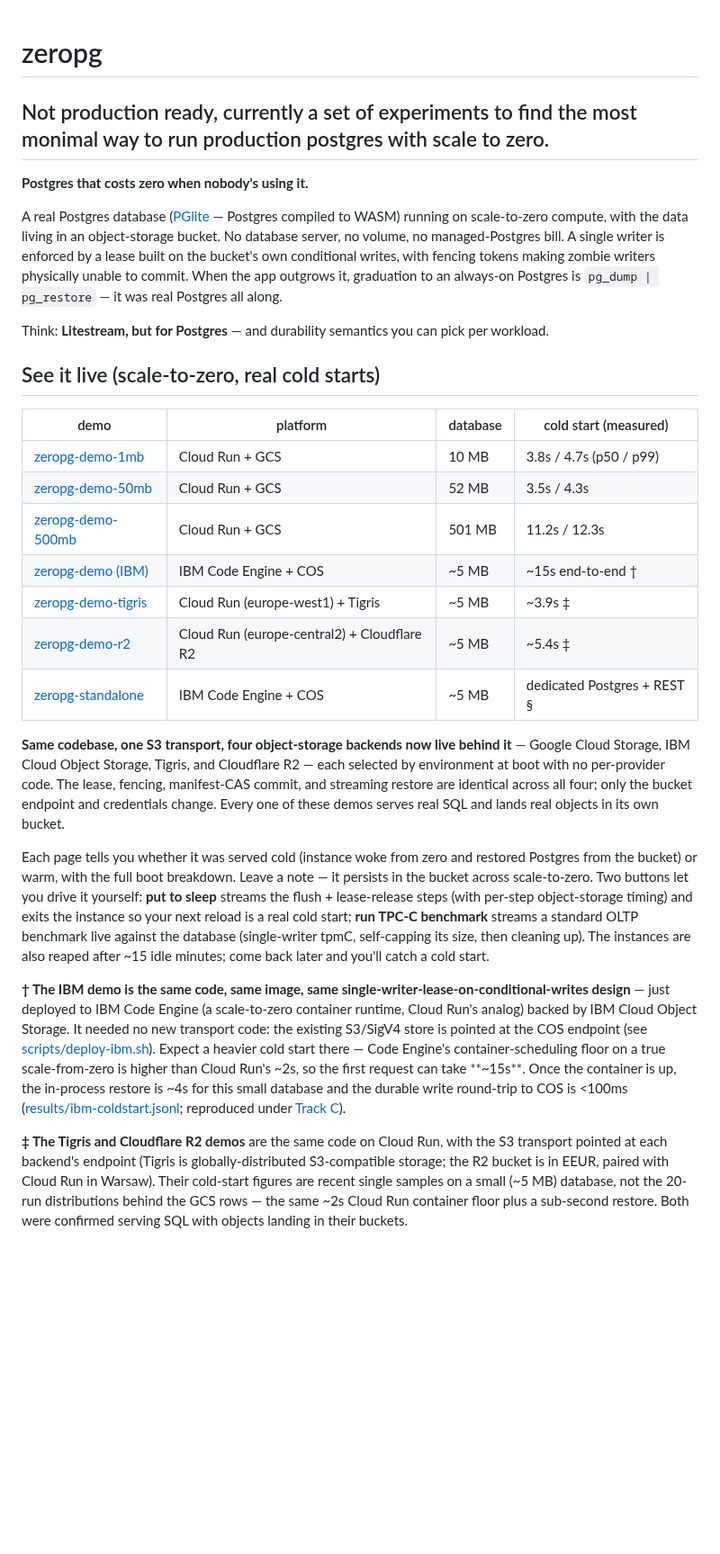
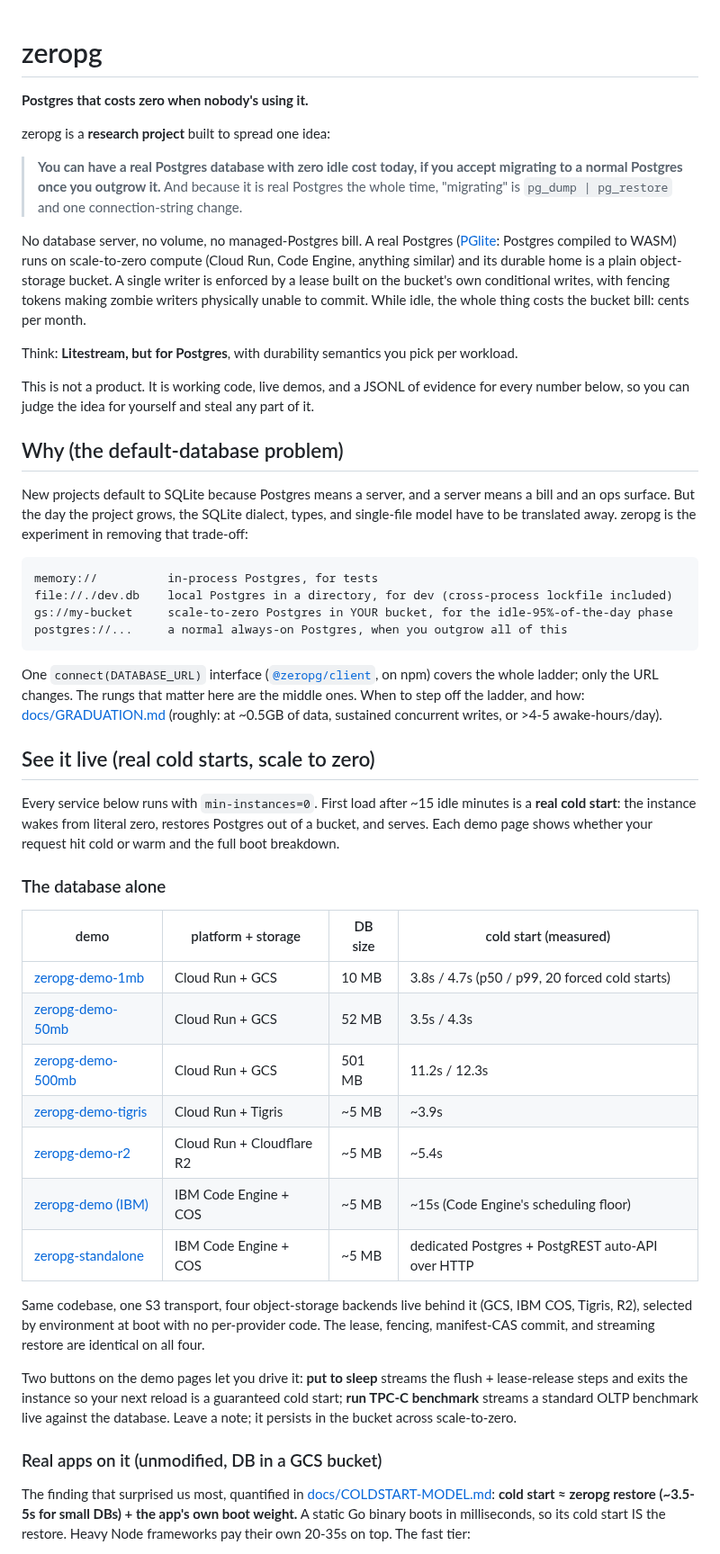
Before and after one commit to reisepass/zeropg, a Markdown page: README.md, the part around one of its changes. Shown at 90% size. Drawn GitHub-style; blank space fills up the shorter version.

````diff
--- a/README.md
+++ b/README.md
@@ -1,30 +1,77 @@
 # zeropg
-
-## Not production ready, currently a set of experiments to find the most monimal way to run production postgres with scale to zero.
 
 **Postgres that costs zero when nobody's using it.**
 
-A real Postgres database ([PGlite](https://pglite.dev) — Postgres compiled to WASM) running on scale-to-zero compute, with the data living in an object-storage bucket. No database server, no volume, no managed-Postgres bill. A single writer is enforced by a lease built on the bucket's own conditional writes, with fencing tokens making zombie writers physically unable to commit. When the app outgrows it, graduation to an always-on Postgres is `pg_dump | pg_restore` — it was real Postgres all along.
+zeropg is a **research project** built to spread one idea:
 
-Think: **Litestream, but for Postgres** — and durability semantics you can pick per workload.
+> **You can have a real Postgres database with zero idle cost today, if you accept
+> migrating to a normal Postgres once you outgrow it.** And because it is real Postgres
+> the whole time, "migrating" is `pg_dump | pg_restore` and one connection-string change.
 
-## See it live (scale-to-zero, real cold starts)
+No database server, no volume, no managed-Postgres bill. A real Postgres
+([PGlite](https://pglite.dev): Postgres compiled to WASM) runs on scale-to-zero compute
+(Cloud Run, Code Engine, anything similar) and its durable home is a plain
+object-storage bucket. A single writer is enforced by a lease built on the bucket's own
+conditional writes, with fencing tokens making zombie writers physically unable to
+commit. While idle, the whole thing costs the bucket bill: cents per month.
 
-| demo | platform | database | cold start (measured) |
+Think: **Litestream, but for Postgres**, with durability semantics you pick per workload.
+
+This is not a product. It is working code, live demos, and a JSONL of evidence for every
+number below, so you can judge the idea for yourself and steal any part of it.
+
+## Why (the default-database problem)
+
+New projects default to SQLite because Postgres means a server, and a server means a
+bill and an ops surface. But the day the project grows, the SQLite dialect, types, and
+single-file model have to be translated away. zeropg is the experiment in removing that
+trade-off:
+
+```
+memory://          in-process Postgres, for tests
+file://./dev.db    local Postgres in a directory, for dev (cross-process lockfile included)
+gs://my-bucket     scale-to-zero Postgres in YOUR bucket, for the idle-95%-of-the-day phase
+postgres://...     a normal always-on Postgres, when you outgrow all of this
+```
+
+One `connect(DATABASE_URL)` interface ([`@zeropg/client`](packages/client), on npm)
+covers the whole ladder; only the URL changes. The rungs that matter here are the middle
+ones. When to step off the ladder, and how: [docs/GRADUATION.md](docs/GRADUATION.md)
+(roughly: at ~0.5GB of data, sustained concurrent writes, or >4-5 awake-hours/day).
+
+## See it live (real cold starts, scale to zero)
+
+Every service below runs with `min-instances=0`. First load after ~15 idle minutes is a
+**real cold start**: the instance wakes from literal zero, restores Postgres out of a
+bucket, and serves. Each demo page shows whether your request hit cold or warm and the
+full boot breakdown.
+
+### The database alone
+
+| demo | platform + storage | DB size | cold start (measured) |
 |---|---|---|---|
-| [zeropg-demo-1mb](https://zeropg-demo-1mb-71428757273.europe-west1.run.app) | Cloud Run + GCS | 10 MB | 3.8s / 4.7s (p50 / p99) |
+| [zeropg-demo-1mb](https://zeropg-demo-1mb-71428757273.europe-west1.run.app) | Cloud Run + GCS | 10 MB | 3.8s / 4.7s (p50 / p99, 20 forced cold starts) |
 | [zeropg-demo-50mb](https://zeropg-demo-50mb-71428757273.europe-west1.run.app) | Cloud Run + GCS | 52 MB | 3.5s / 4.3s |
 | [zeropg-demo-500mb](https://zeropg-demo-500mb-71428757273.europe-west1.run.app) | Cloud Run + GCS | 501 MB | 11.2s / 12.3s |
-| [zeropg-demo (IBM)](https://zeropg-demo.2b2pxs7e2mxy.eu-de.codeengine.appdomain.cloud) | IBM Code Engine + COS | ~5 MB | ~15s end-to-end † |
-| [zeropg-demo-tigris](https://zeropg-demo-tigris-4sowr32yyq-ew.a.run.app) | Cloud Run (europe-west1) + Tigris | ~5 MB | ~3.9s ‡ |
-| [zeropg-demo-r2](https://zeropg-demo-r2-4sowr32yyq-lm.a.run.app) | Cloud Run (europe-central2) + Cloudflare R2 | ~5 MB | ~5.4s ‡ |
-| [zeropg-standalone](https://zeropg-standalone.2b2pxs7e2mxy.eu-de.codeengine.appdomain.cloud) | IBM Code Engine + COS | ~5 MB | dedicated Postgres + REST § |
+| [zeropg-demo-tigris](https://zeropg-demo-tigris-4sowr32yyq-ew.a.run.app) | Cloud Run + Tigris | ~5 MB | ~3.9s |
+| [zeropg-demo-r2](https://zeropg-demo-r2-4sowr32yyq-lm.a.run.app) | Cloud Run + Cloudflare R2 | ~5 MB | ~5.4s |
+| [zeropg-demo (IBM)](https://zeropg-demo.2b2pxs7e2mxy.eu-de.codeengine.appdomain.cloud) | IBM Code Engine + COS | ~5 MB | ~15s (Code Engine's scheduling floor) |
+| [zeropg-standalone](https://zeropg-standalone.2b2pxs7e2mxy.eu-de.codeengine.appdomain.cloud) | IBM Code Engine + COS | ~5 MB | dedicated Postgres + PostgREST auto-API over HTTP |
 
-**Same codebase, one S3 transport, four object-storage backends now live behind it** — Google Cloud Storage, IBM Cloud Object Storage, Tigris, and Cloudflare R2 — each selected by environment at boot with no per-provider code. The lease, fencing, manifest-CAS commit, and streaming restore are identical across all four; only the bucket endpoint and credentials change. Every one of these demos serves real SQL and lands real objects in its own bucket.
+Same codebase, one S3 transport, four object-storage backends live behind it (GCS, IBM
+COS, Tigris, R2), selected by environment at boot with no per-provider code. The lease,
+fencing, manifest-CAS commit, and streaming restore are identical on all four.
 
-Each page tells you whether it was served cold (instance woke from zero and restored Postgres from the bucket) or warm, with the full boot breakdown. Leave a note — it persists in the bucket across scale-to-zero. Two buttons let you drive it yourself: **put to sleep** streams the flush + lease-release steps (with per-step object-storage timing) and exits the instance so your next reload is a real cold start; **run TPC-C benchmark** streams a standard OLTP benchmark live against the database (single-writer tpmC, self-capping its size, then cleaning up). The instances are also reaped after ~15 idle minutes; come back later and you'll catch a cold start.
+Two buttons on the demo pages let you drive it: **put to sleep** streams the flush +
+lease-release steps and exits the instance so your next reload is a guaranteed cold
+start; **run TPC-C benchmark** streams a standard OLTP benchmark live against the
+database. Leave a note; it persists in the bucket across scale-to-zero.
 
-**† The IBM demo is the same code, same image, same single-writer-lease-on-conditional-writes design** — just deployed to IBM Code Engine (a scale-to-zero container runtime, Cloud Run's analog) backed by IBM Cloud Object Storage. It needed no new transport code: the existing S3/SigV4 store is pointed at the COS endpoint (see [scripts/deploy-ibm.sh](scripts/deploy-ibm.sh)). Expect a heavier cold start there — Code Engine's container-scheduling floor on a true scale-from-zero is higher than Cloud Run's ~2s, so the first request can take **~15s**. Once the container is up, the in-process restore is ~4s for this small database and the durable write round-trip to COS is <100ms ([results/ibm-coldstart.jsonl](results/ibm-coldstart.jsonl); reproduced under [Track C](docs/STORAGE-BACKENDS.md)).
+### Real apps on it (unmodified, DB in a GCS bucket)
 
-**‡ The Tigris and Cloudflare R2 demos** are the same code on Cloud Run, with the S3 transport pointed at each backend's endpoint (Tigris is globally-distributed S3-compatible storage; the R2 bucket is in EEUR, paired with Cloud Run in Warsaw). Their cold-start figures are recent single samples on a small (~5 MB) database, not the 20-run distributions behind the GCS rows — the same ~2s Cloud Run container floor plus a sub-second restore. Both were confirmed serving SQL with objects landing in their buckets.
+The finding that surprised us most, quantified in
+[docs/COLDSTART-MODEL.md](docs/COLDSTART-MODEL.md):
+**cold start ≈ zeropg restore (~3.5-5s for small DBs) + the app's own boot weight.**
+A static Go binary boots in milliseconds, so its cold start IS the restore. Heavy Node
+frameworks pay their own 20-35s on top. The fast tier:
 
````
Also changed, not shown: other parts of README.md (+115 -85 lines).
